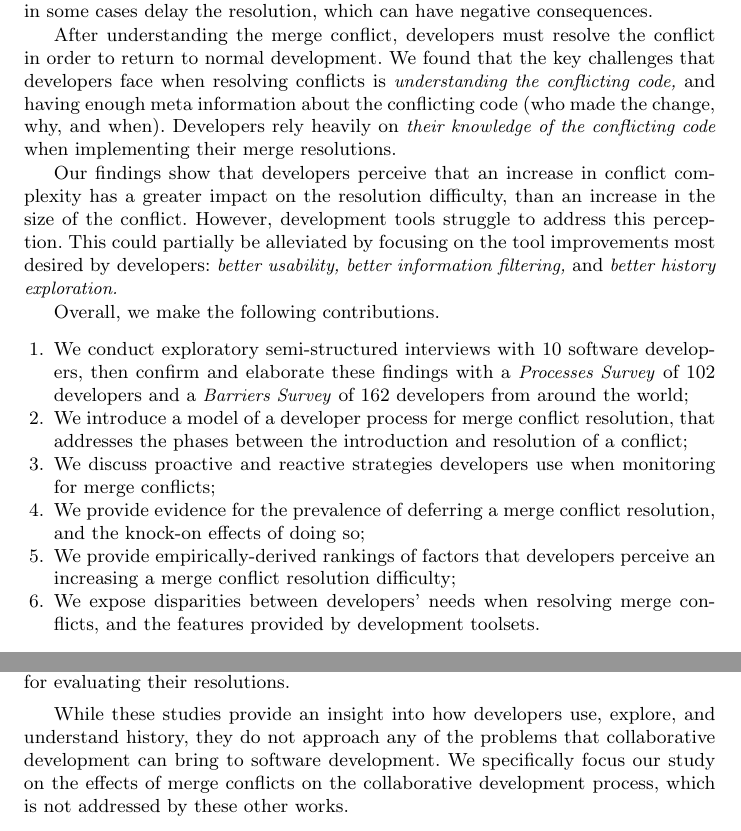
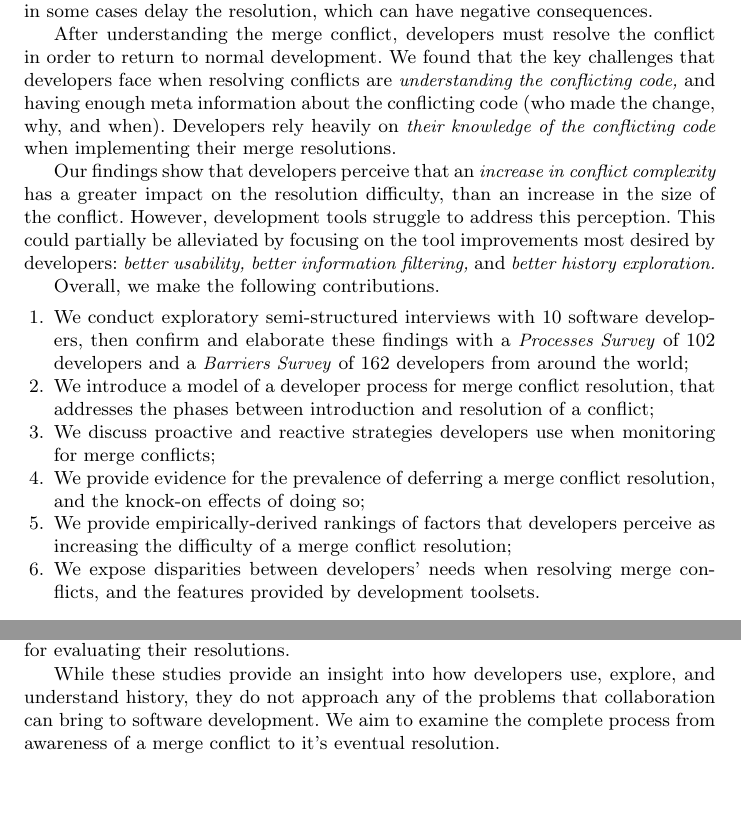
Before and after one commit to EPICLab/EMSE19-MergeConflicts, a LaTeX paper (main.tex, which reads Introduction.tex, Related_Work.tex): two parts of pages 3 and 4 of 43, joined at a grey line, cut so that both start at the same text. Compiled offline with pdfLaTeX.

Commit message:
Polishing and finishing work

```diff
--- a/Introduction.tex
+++ b/Introduction.tex
@@ -49,10 +49,10 @@ We found that developers, when initially assessing a merge conflict, rely on the
 These concerns cause developers to alter their resolution strategy, and in some cases delay the resolution, which can have negative consequences.
 
 After understanding the merge conflict, developers must resolve the conflict in order to return to normal development.
-We found that the key challenges that developers face when resolving conflicts is \textit{understanding the conflicting code,} and having enough meta information about the conflicting code (who made the change, why, and when).
+We found that the key challenges that developers face when resolving conflicts are \textit{understanding the conflicting code,} and having enough meta information about the conflicting code (who made the change, why, and when).
 Developers rely heavily on \textit{their knowledge of the conflicting code} when implementing their merge resolutions.
 
-Our findings show that developers perceive that an increase in conflict complexity has a greater impact on the resolution difficulty, than an increase in the size of the conflict.
+Our findings show that developers perceive that an \textit{increase in conflict complexity} has a greater impact on the resolution difficulty, than an increase in the size of the conflict.
 However, development tools struggle to address this perception.
 This could partially be alleviated by focusing on the tool improvements most desired by developers: \textit{better usability, better information filtering,} and \textit{better history exploration.}
 
@@ -63,10 +63,10 @@ This could partially be alleviated by focusing on the tool improvements most des
 Overall, we make the following contributions.
 \begin{enumerate}
 \item We conduct exploratory semi-structured interviews with 10 software developers, then confirm and elaborate these findings with a \textit{Processes Survey} of 102 developers and a \textit{Barriers Survey} of 162 developers from around the world;
-\item We introduce a model of a developer process for merge conflict resolution, that addresses the phases between the introduction and resolution of a conflict;
+\item We introduce a model of a developer process for merge conflict resolution, that addresses the phases between introduction and resolution of a conflict;
 \item We discuss proactive and reactive strategies developers use when monitoring for merge conflicts;
 \item We provide evidence for the prevalence of deferring a merge conflict resolution, and the knock-on effects of doing so;
-\item We provide empirically-derived rankings of factors that developers perceive an increasing a merge conflict resolution difficulty;
+\item We provide empirically-derived rankings of factors that developers perceive as increasing the difficulty of a merge conflict resolution;
 \item We expose disparities between developers' needs when resolving merge conflicts, and the features provided by development toolsets.
 %\item We present actionable implications that researchers, tool builders, and practitioners can build upon.
 \end{enumerate}
--- a/Related_Work.tex
+++ b/Related_Work.tex
@@ -32,8 +32,8 @@ This result independently verifies their findings that developers experience too
 Ragavan et al.~\cite{ragavan_pfis-v_2017} propose an Information Foraging Theory (IFT) model for how developers forage in the presences of history (in their paper they refer to this as ``variations'').
 This model highlights the needs of developers attempting to understand variations in code, whereas we examine the methods and strategies that developers employ prior to encountering a merge conflict and the processes for evaluating their resolutions.
 
-While these studies provide an insight into how developers use, explore, and understand history, they do not approach any of the problems that collaborative development can bring to software development.
-We specifically focus our study on the effects of merge conflicts on the collaborative development process, which is not addressed by these other works.
+While these studies provide an insight into how developers use, explore, and understand history, they do not approach any of the problems that collaboration can bring to software development.
+We aim to examine the complete process from awareness of a merge conflict to it's eventual resolution.
 
 \subsection{Better Merge Conflict Resolution}
 
```
Also changed, not shown: Introduction.tex (6 more changed lines), Related_Work.tex (8 more changed lines).
